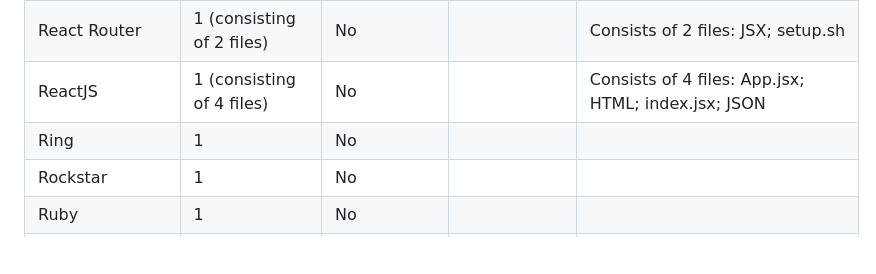
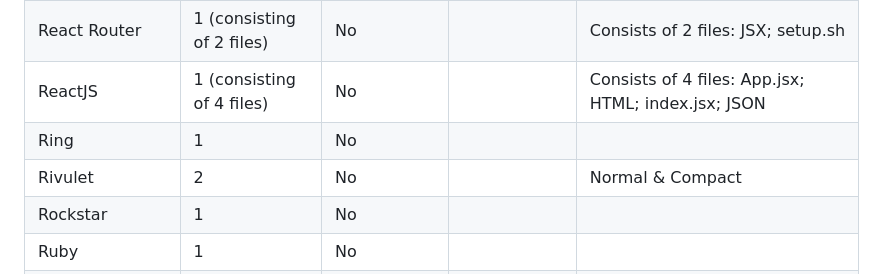
Before and after one commit to AndreyWinz/hello-world-in-every-language, a Markdown page: README.md, the part around the change. Drawn GitHub-style; blank space fills up the shorter version.

Commit message:
Add Rivulet entry to README

```diff
--- a/README.md
+++ b/README.md
@@ -307,6 +307,7 @@ Examples:
 | React Router | 1 (consisting of 2 files) | No |  | Consists of 2 files: JSX; setup.sh |
 | ReactJS | 1 (consisting of 4 files) | No |  | Consists of 4 files: App.jsx; HTML; index.jsx; JSON |
 | Ring | 1 | No |  |  |
+| Rivulet | 2 | No |  | Normal & Compact |
 | Rockstar | 1 | No |  |  |
 | Ruby | 1 | No |  |  |
 | Rust | 1 | No |  |  |
```
